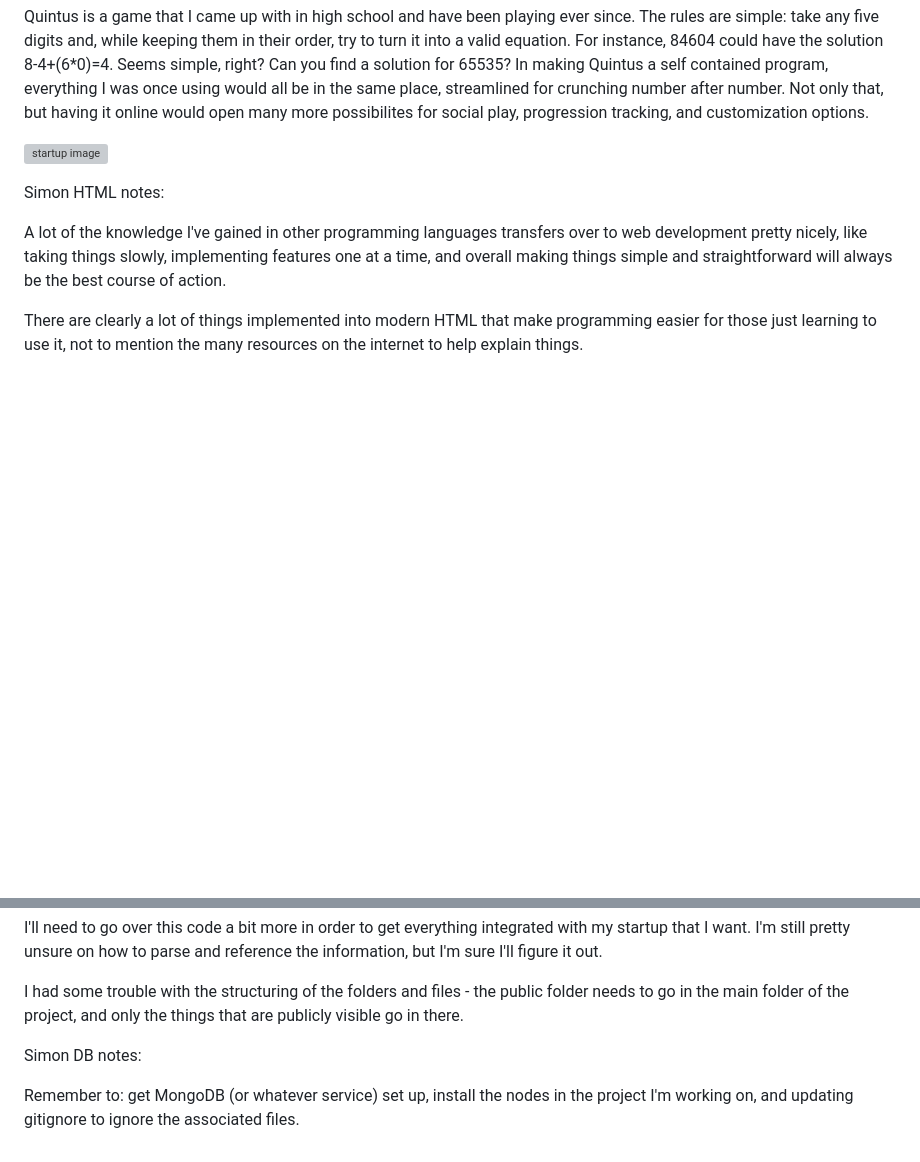
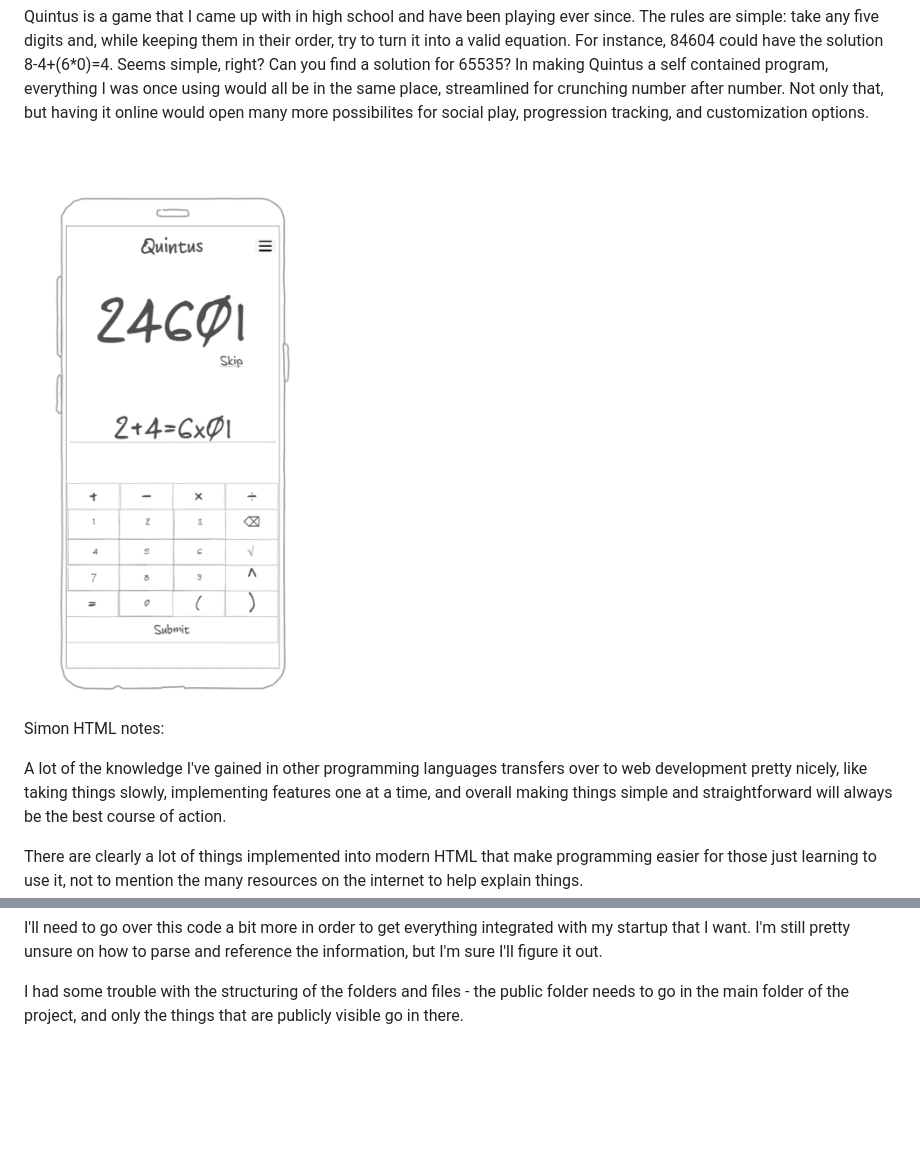
Before and after one commit to Vigitant/startup, a Markdown page: README.md, 2 parts joined by grey strips. Rendered like a GitHub page; blank space fills up the shorter version; grey boxes are pictures that could not be loaded.

Commit message:
fixed file path

```diff
--- a/README.md
+++ b/README.md
@@ -8,7 +8,7 @@ the same place, streamlined for crunching number after number.
 Not only that, but having it online would open many more possibilites for social play,
 progression tracking, and customization options.
 
-![startup image](startup.png)
+![startup image](public/startup.png)
 
 Simon HTML notes:
 
@@ -637,8 +637,3 @@ the information, but I'm sure I'll figure it out.
 I had some trouble with the structuring of the folders and files - the public folder
 needs to go in the main folder of the project, and only the things that are publicly
 visible go in there.
-
-Simon DB notes:
-
-Remember to: get MongoDB (or whatever service) set up, install the nodes in the project
-I'm working on, and updating gitignore to ignore the associated files.
```
